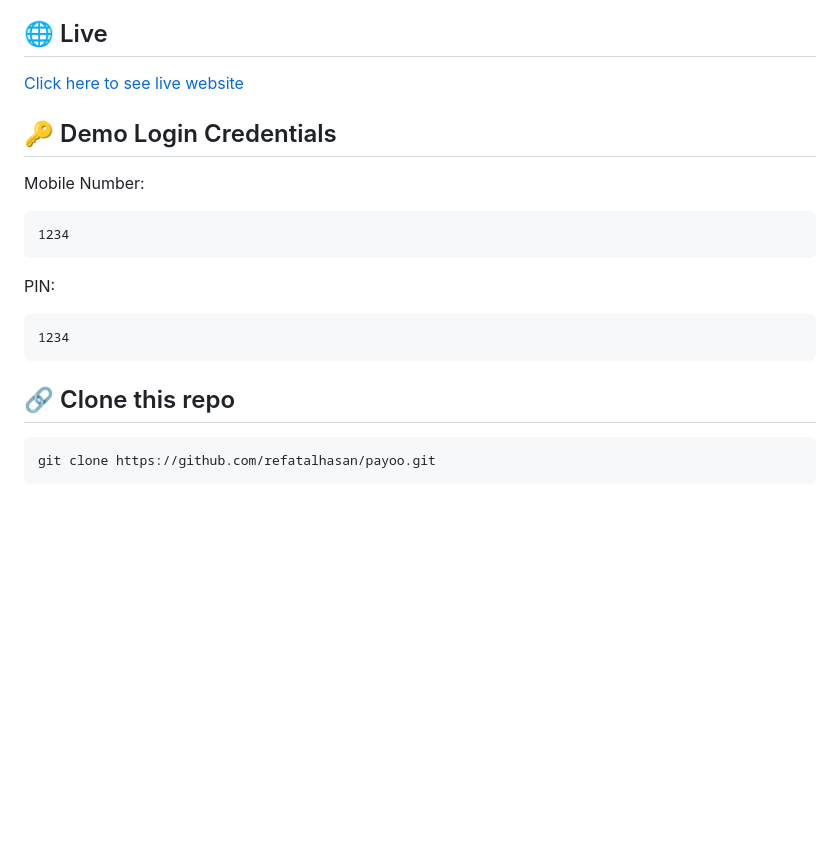
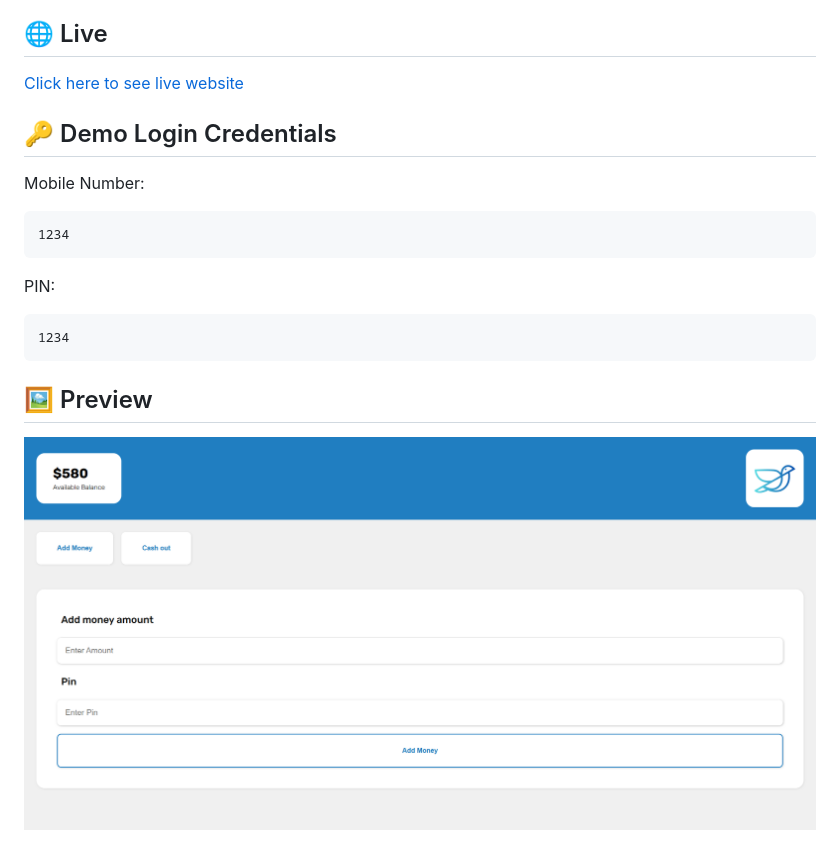
Before and after one commit to refatalhasankaif/payoo, a Markdown page: readme.md, the part around the change printed below. Rendered like a GitHub page; pictures changed too: assets/preview.png (added); blank space fills up the shorter version.

````diff
--- a/readme.md
+++ b/readme.md
@@ -22,8 +22,7 @@ PIN:
 ```
 1234
 ```
-## 🔗 Clone this repo
 
-```
-git clone https://github.com/refatalhasan/payoo.git
-```
+## 🖼️ Preview
+
+![Preview](assets/preview.png)
````
Also changed, not shown: other parts of readme.md (+1 -1 lines), 2 other files.
